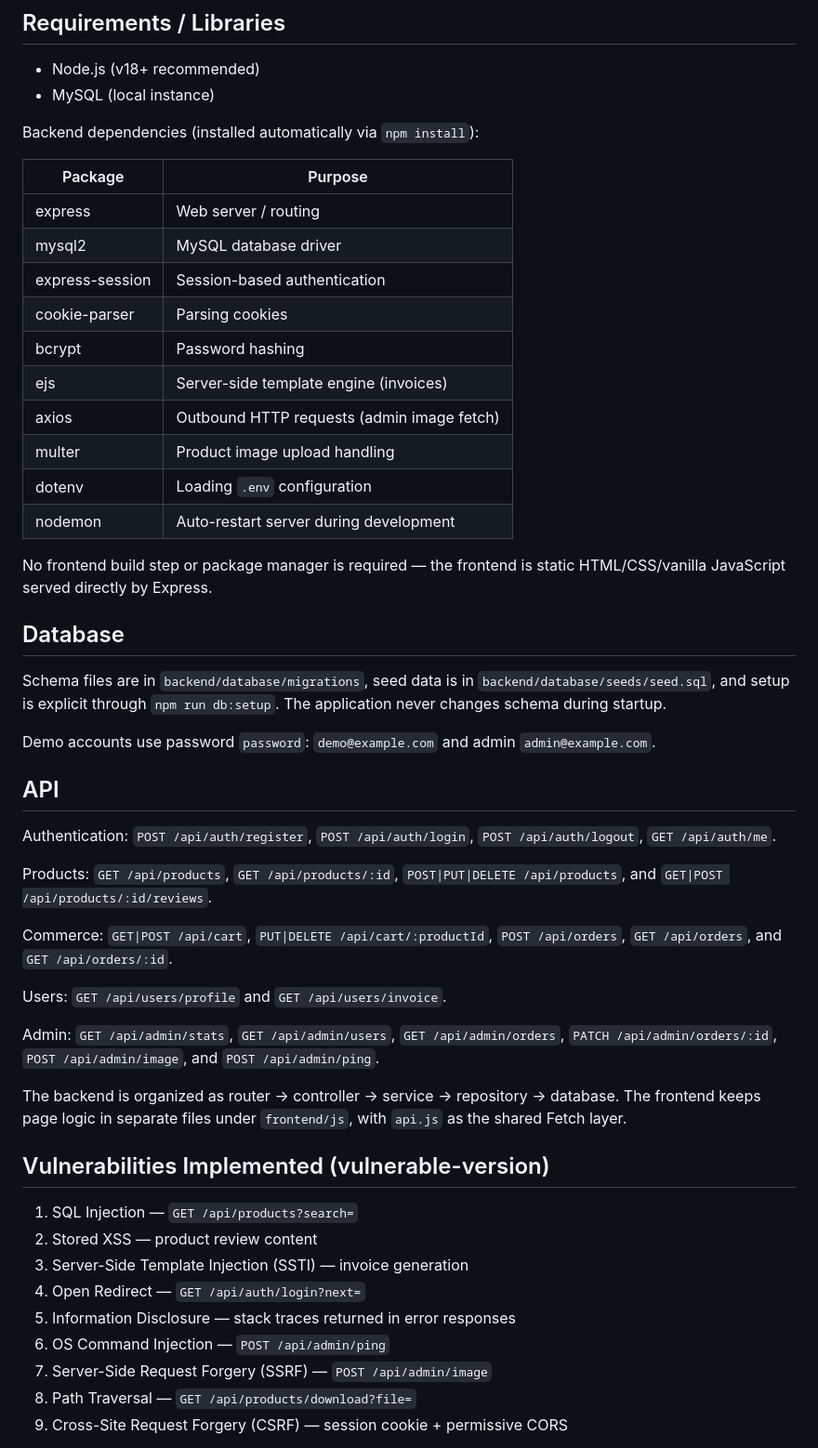
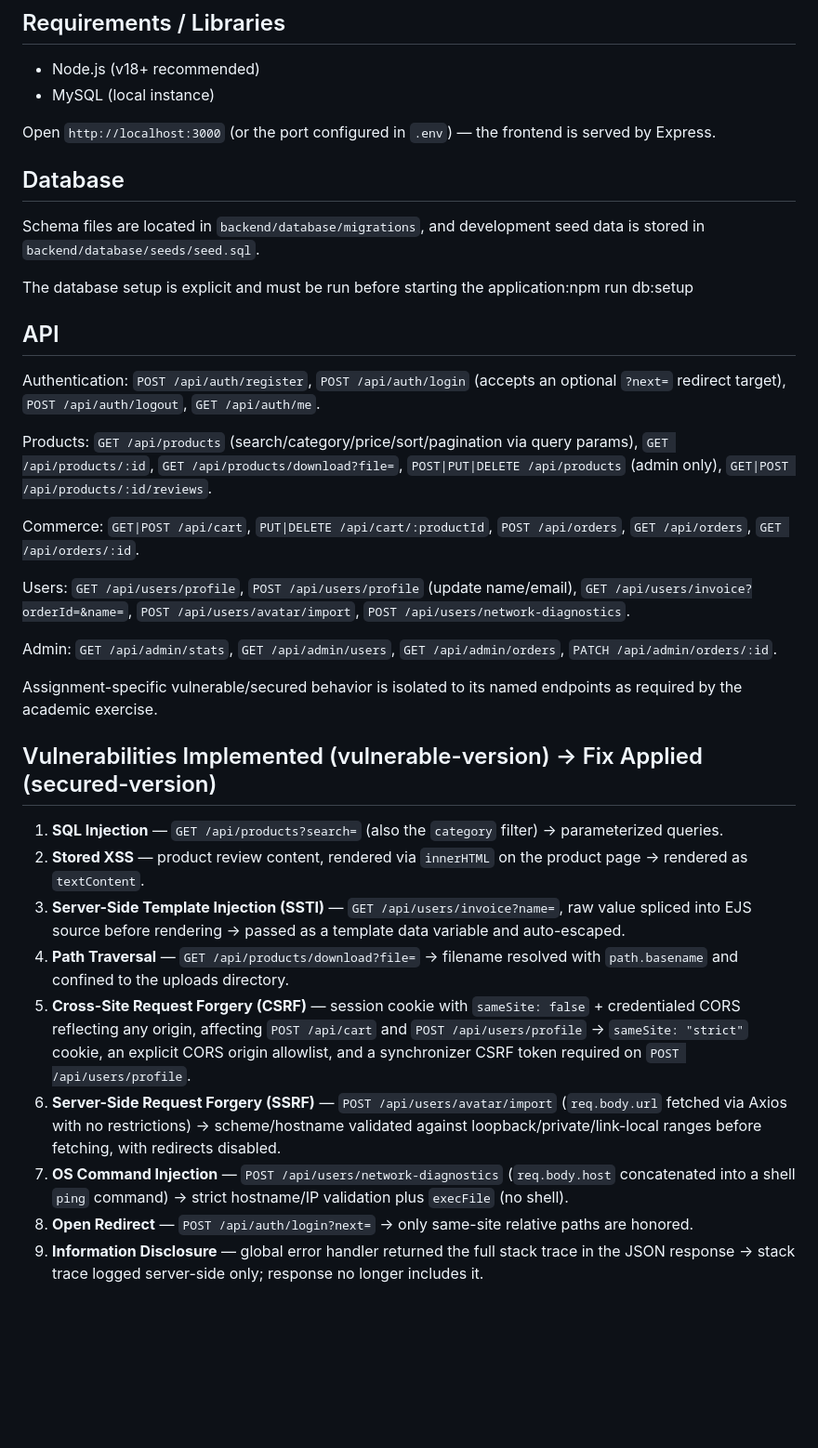
Before and after one commit to hanahassan5/pixel-cart-secured, a Markdown page: README.md, the part around one of its changes. Shown at 93% size. Drawn GitHub-style; blank space fills up the shorter version.

```diff
--- a/README.md
+++ b/README.md
@@ -51,52 +44,37 @@ Open `http://localhost:3000`, or the port configured in `.env`. The frontend is
 - Node.js (v18+ recommended)
 - MySQL (local instance)
 
-Backend dependencies (installed automatically via `npm install`):
-
-| Package | Purpose |
-|---|---|
-| express | Web server / routing |
-| mysql2 | MySQL database driver |
-| express-session | Session-based authentication |
-| cookie-parser | Parsing cookies |
-| bcrypt | Password hashing |
-| ejs | Server-side template engine (invoices) |
-| axios | Outbound HTTP requests (admin image fetch) |
-| multer | Product image upload handling |
-| dotenv | Loading `.env` configuration |
-| nodemon | Auto-restart server during development |
-
-No frontend build step or package manager is required — the frontend is static HTML/CSS/vanilla JavaScript served directly by Express.
+Open `http://localhost:3000` (or the port configured in `.env`) — the frontend is served by Express.
 
 ## Database
 
-Schema files are in `backend/database/migrations`, seed data is in `backend/database/seeds/seed.sql`, and setup is explicit through `npm run db:setup`. The application never changes schema during startup.
+Schema files are located in `backend/database/migrations`, and development seed data is stored in `backend/database/seeds/seed.sql`.
 
-Demo accounts use password `password`: `demo@example.com` and admin `admin@example.com`.
+The database setup is explicit and must be run before starting the application:npm run db:setup
 
 ## API
 
-Authentication: `POST /api/auth/register`, `POST /api/auth/login`, `POST /api/auth/logout`, `GET /api/auth/me`.
+Authentication: `POST /api/auth/register`, `POST /api/auth/login` (accepts an optional `?next=` redirect target), `POST /api/auth/logout`, `GET /api/auth/me`.
 
-Products: `GET /api/products`, `GET /api/products/:id`, `POST|PUT|DELETE /api/products`, and `GET|POST /api/products/:id/reviews`.
+Products: `GET /api/products` (search/category/price/sort/pagination via query params), `GET /api/products/:id`, `GET /api/products/download?file=`, `POST|PUT|DELETE /api/products` (admin only), `GET|POST /api/products/:id/reviews`.
 
-Commerce: `GET|POST /api/cart`, `PUT|DELETE /api/cart/:productId`, `POST /api/orders`, `GET /api/orders`, and `GET /api/orders/:id`.
+Commerce: `GET|POST /api/cart`, `PUT|DELETE /api/cart/:productId`, `POST /api/orders`, `GET /api/orders`, `GET /api/orders/:id`.
 
-Users: `GET /api/users/profile` and `GET /api/users/invoice`.
+Users: `GET /api/users/profile`, `POST /api/users/profile` (update name/email), `GET /api/users/invoice?orderId=&name=`, `POST /api/users/avatar/import`, `POST /api/users/network-diagnostics`.
 
-Admin: `GET /api/admin/stats`, `GET /api/admin/users`, `GET /api/admin/orders`, `PATCH /api/admin/orders/:id`, `POST /api/admin/image`, and `POST /api/admin/ping`.
+Admin: `GET /api/admin/stats`, `GET /api/admin/users`, `GET /api/admin/orders`, `PATCH /api/admin/orders/:id`.
 
-The backend is organized as router -> controller -> service -> repository -> database. The frontend keeps page logic in separate files under `frontend/js`, with `api.js` as the shared Fetch layer.
+Assignment-specific vulnerable/secured behavior is isolated to its named endpoints as required by the academic exercise.
 
-## Vulnerabilities Implemented (vulnerable-version)
+## Vulnerabilities Implemented (vulnerable-version) → Fix Applied (secured-version)
 
-1. SQL Injection — `GET /api/products?search=`
-2. Stored XSS — product review content
-3. Server-Side Template Injection (SSTI) — invoice generation
-4. Open Redirect — `GET /api/auth/login?next=`
-5. Information Disclosure — stack traces returned in error responses
-6. OS Command Injection — `POST /api/admin/ping`
-7. Server-Side Request Forgery (SSRF) — `POST /api/admin/image`
-8. Path Traversal — `GET /api/products/download?file=`
-9. Cross-Site Request Forgery (CSRF) — session cookie + permissive CORS
+1. **SQL Injection** — `GET /api/products?search=` (also the `category` filter) → parameterized queries.
+2. **Stored XSS** — product review content, rendered via `innerHTML` on the product page → rendered as `textContent`.
+3. **Server-Side Template Injection (SSTI)** — `GET /api/users/invoice?name=`, raw value spliced into EJS source before rendering → passed as a template data variable and auto-escaped.
+4. **Path Traversal** — `GET /api/products/download?file=` → filename resolved with `path.basename` and confined to the uploads directory.
+5. **Cross-Site Request Forgery (CSRF)** — session cookie with `sameSite: false` + credentialed CORS reflecting any origin, affecting `POST /api/cart` and `POST /api/users/profile` → `sameSite: "strict"` cookie, an explicit CORS origin allowlist, and a synchronizer CSRF token required on `POST /api/users/profile`.
+6. **Server-Side Request Forgery (SSRF)** — `POST /api/users/avatar/import` (`req.body.url` fetched via Axios with no restrictions) → scheme/hostname validated against loopback/private/link-local ranges before fetching, with redirects disabled.
+7. **OS Command Injection** — `POST /api/users/network-diagnostics` (`req.body.host` concatenated into a shell `ping` command) → strict hostname/IP validation plus `execFile` (no shell).
+8. **Open Redirect** — `POST /api/auth/login?next=` → only same-site relative paths are honored.
+9. **Information Disclosure** — global error handler returned the full stack trace in the JSON response → stack trace logged server-side only; response no longer includes it.
 
```
Also changed, not shown: other parts of README.md (+24 -43 lines).
